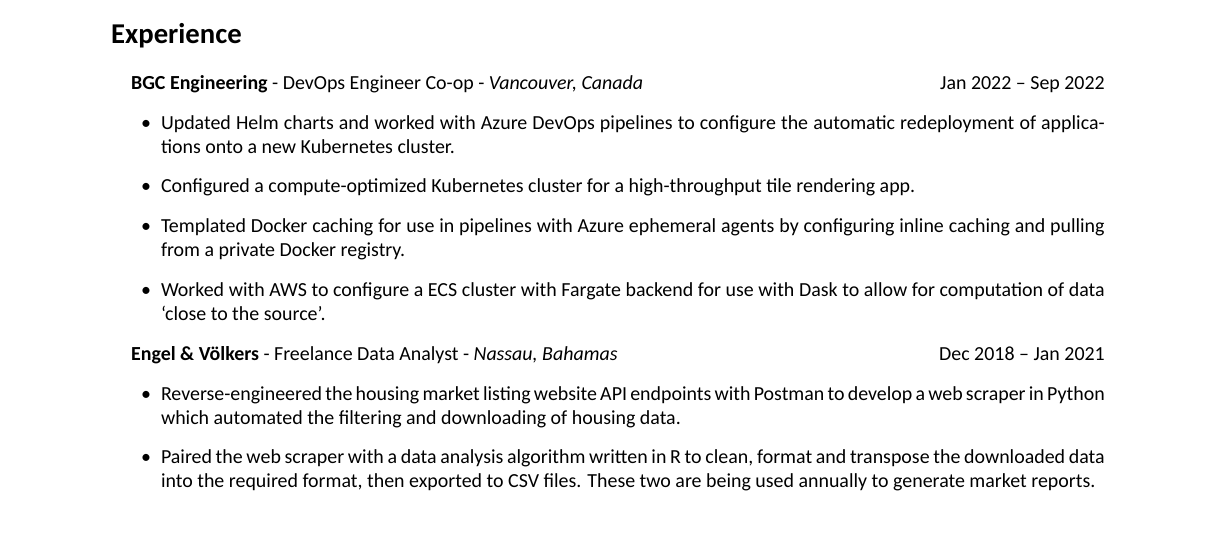
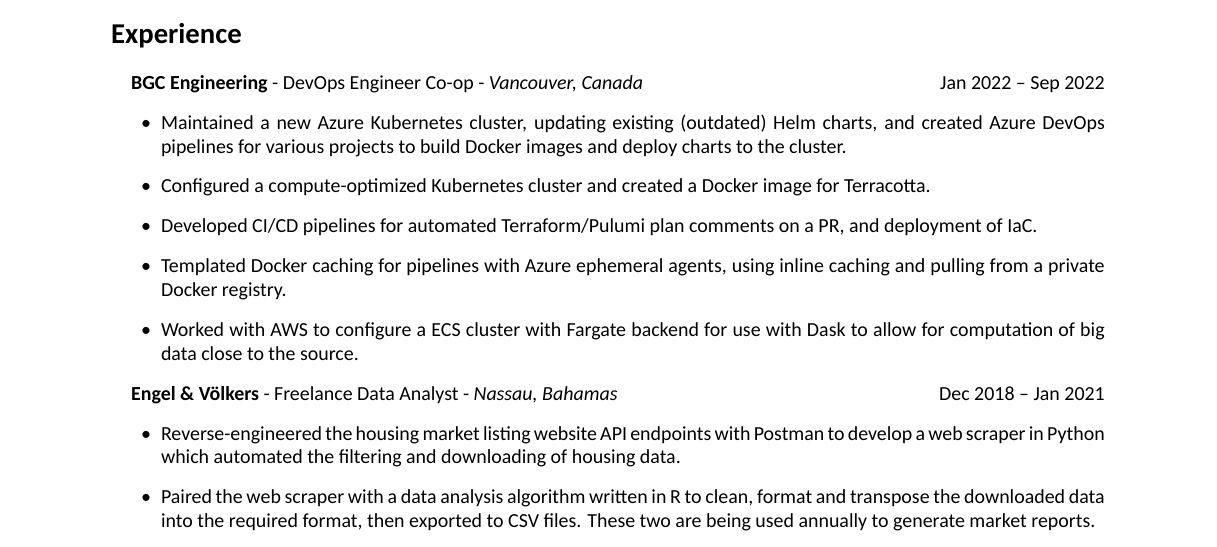
Before and after one commit to browningluke/resume, a LaTeX CV (main.tex, which reads content/experience/bgc.tex): part of page 1 of 2, cut so that both start at the same text. Compiled offline with XeLaTeX.

Commit message:
Update BGC content

```diff
--- a/content/experience/bgc.tex
+++ b/content/experience/bgc.tex
@@ -1,6 +1,7 @@
 \experience{BGC Engineering}{DevOps Engineer Co-op}{Vancouver, Canada}{Jan 2022 – Sep 2022}{
-  \item Updated Helm charts and worked with Azure DevOps pipelines to configure the automatic redeployment of applications onto a new Kubernetes cluster.
-  \item Configured a compute-optimized Kubernetes cluster for a high-throughput tile rendering app.
-  \item Templated Docker caching for use in pipelines with Azure ephemeral agents by configuring inline caching and pulling from a private Docker registry.
-  \item Worked with AWS to configure a ECS cluster with Fargate backend for use with Dask to allow for computation of data ‘close to the source’.
+  \item Maintained a new Azure Kubernetes cluster, updating existing (outdated) Helm charts, and created Azure DevOps pipelines for various projects to build Docker images and deploy charts to the cluster.
+  \item Configured a compute-optimized Kubernetes cluster and created a Docker image for Terracotta.
+  \item Developed CI/CD pipelines for automated Terraform/Pulumi plan comments on a PR, and deployment of IaC.
+  \item Templated Docker caching for pipelines with Azure ephemeral agents, using inline caching and pulling from a private Docker registry.
+  \item Worked with AWS to configure a ECS cluster with Fargate backend for use with Dask to allow for computation of big data close to the source.
 }
```
